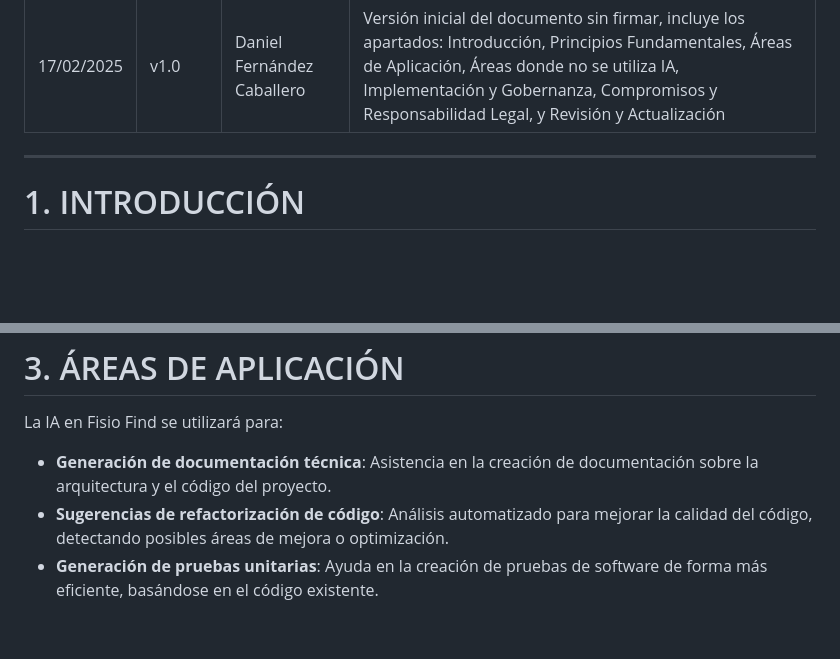
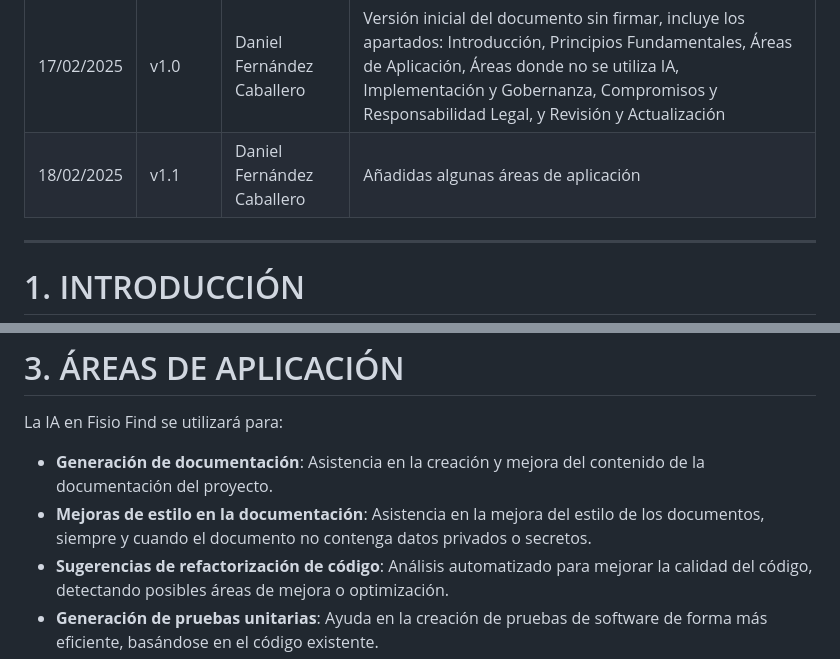
Before and after one commit to rgavira123/FISIOFIND_back, a Markdown page: docs/organization/ia_commitment.md, 2 parts joined by grey strips. Drawn GitHub-style; blank space fills up the shorter version.

Commit message:
feat: Añadidas algunas áreas de aplicación

```diff
--- a/docs/organization/ia_commitment.md
+++ b/docs/organization/ia_commitment.md
@@ -70,6 +70,7 @@ monofont: "Noto Sans Mono"
 | Fecha      | Versión | Realizada por | Descripción de los cambios |
 |------------|---------|---------------|----------------------------|
 | 17/02/2025 | v1.0    | Daniel Fernández Caballero | Versión inicial del documento sin firmar, incluye los apartados: Introducción, Principios Fundamentales, Áreas de Aplicación, Áreas donde no se utiliza IA, Implementación y Gobernanza, Compromisos y Responsabilidad Legal, y Revisión y Actualización |
+| 18/02/2025 | v1.1    | Daniel Fernández Caballero | Añadidas algunas áreas de aplicación  |
 
 ---
 
@@ -103,7 +104,8 @@ Nos aseguramos de que la IA utilizada en el proyecto sea fiable y robusta, asist
 
 La IA en Fisio Find se utilizará para:
 
-- **Generación de documentación técnica**: Asistencia en la creación de documentación sobre la arquitectura y el código del proyecto.
+- **Generación de documentación**: Asistencia en la creación y mejora del contenido de la documentación del proyecto.
+- **Mejoras de estilo en la documentación**: Asistencia en la mejora del estilo de los documentos, siempre y cuando el documento no contenga datos privados o secretos.
 - **Sugerencias de refactorización de código**: Análisis automatizado para mejorar la calidad del código, detectando posibles áreas de mejora o optimización.
 - **Generación de pruebas unitarias**: Ayuda en la creación de pruebas de software de forma más eficiente, basándose en el código existente.
 
```
